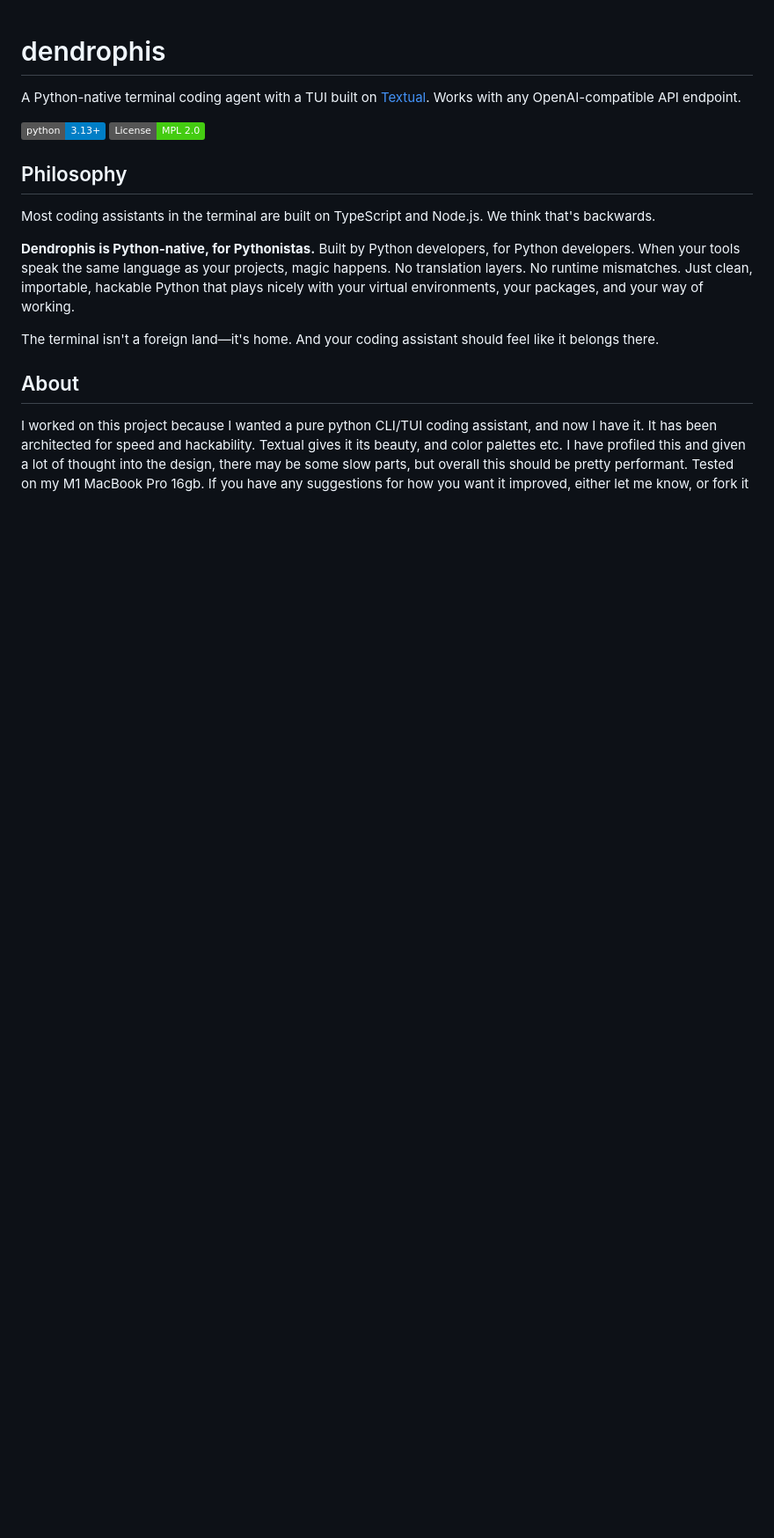
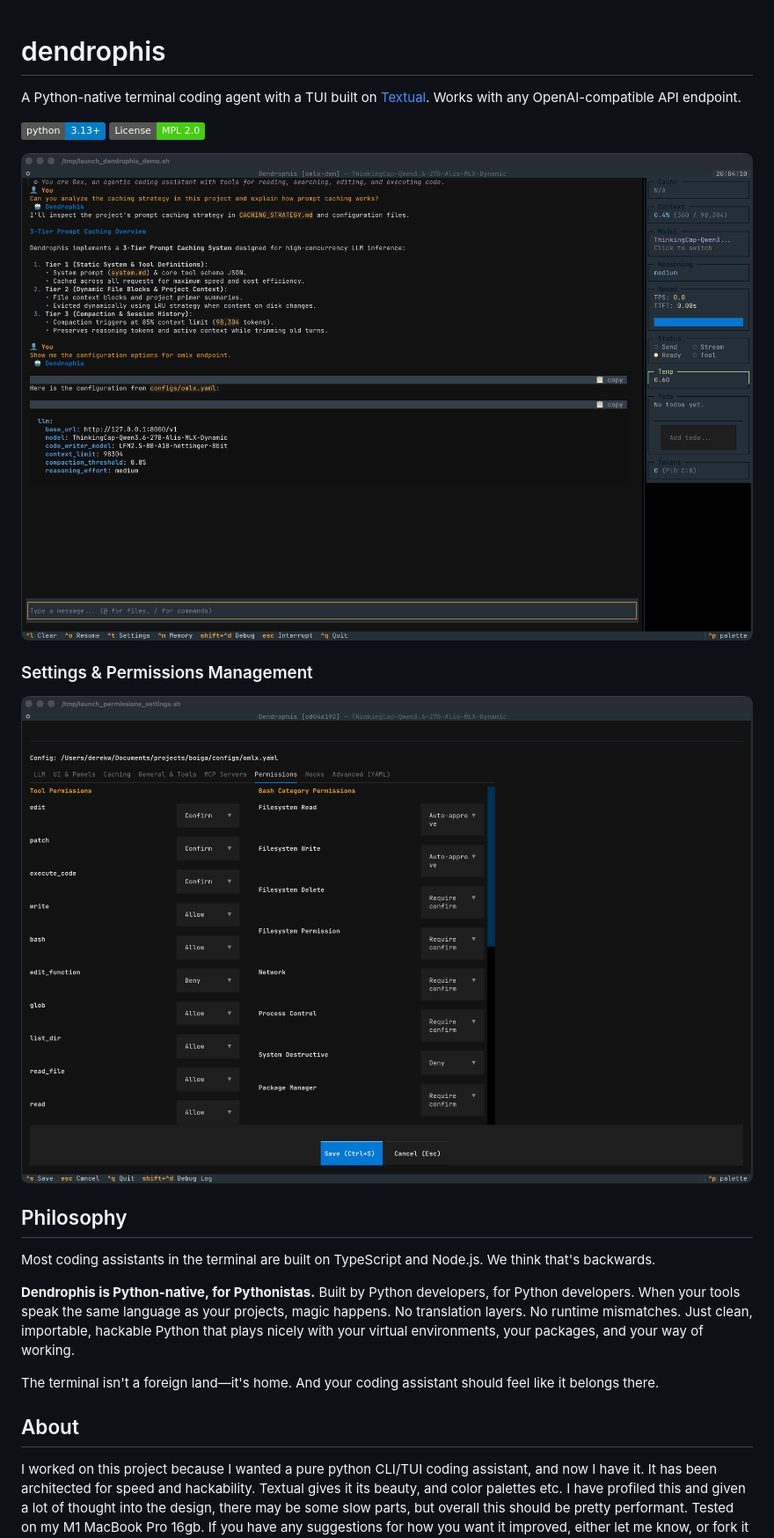
Before and after one commit to sp1d3rx/dendrophis, a Markdown page: README.md, the part around the change. Shown: that part at 88% size. GitHub-like rendering; pictures changed too: screenshots/main_chat.png (added), screenshots/settings_permissions.png (added); badges without logos; blank space fills up the shorter version.

Commit message:
docs: add Ghostty TUI screenshots and permissions settings to README

```diff
--- a/README.md
+++ b/README.md
@@ -3,6 +3,14 @@
 A Python-native terminal coding agent with a TUI built on [Textual](https://textual.textualize.io/). Works with any OpenAI-compatible API endpoint.
 
 ![Python](https://img.shields.io/badge/python-3.13%2B-blue) [![License: MPL 2.0](https://img.shields.io/badge/License-MPL_2.0-brightgreen.svg)](LICENSE)
+
+![Dendrophis TUI Interface](screenshots/main_chat.png)
+
+### Settings & Permissions Management
+
+![Dendrophis Settings & Permissions](screenshots/settings_permissions.png)
+
+
 
 ## Philosophy
 
```
Also changed, not shown: system.md (+6 -2 lines), screenshots/empty_chat.png (added), 9 other files.
